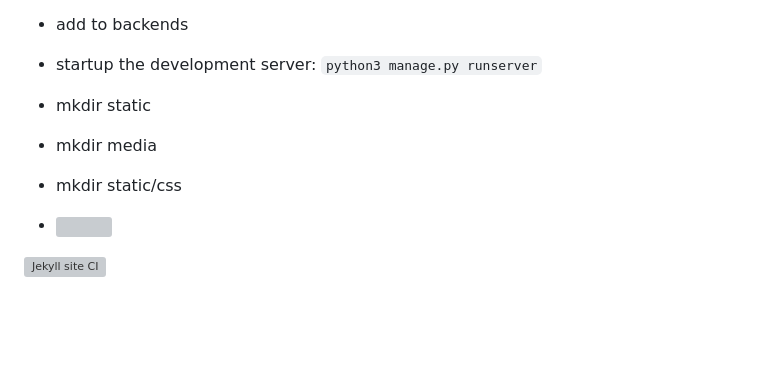
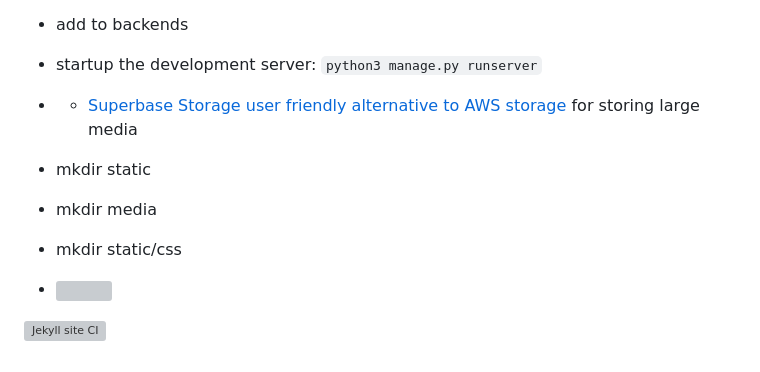
Before and after one commit to SOliv1/Boutique-House, a Markdown page: README.md, the part around the change. Drawn GitHub-style; blank space fills up the shorter version; grey boxes are pictures that could not be loaded.

```diff
--- a/README.md
+++ b/README.md
@@ -181,6 +181,7 @@ that extend this base.
 - add `home`, to installed apps in settings.py
 - add to backends
 - startup the development server: `python3 manage.py runserver`
+- - [Superbase Storage user friendly alternative to AWS storage](https://github.com/supabase/storage) for storing large media
 
 <!-- *pre-receive hook declined:*
 - found large files on my workspace and could not push to github. What you need to do is `.gitignore` them in the future if you should ever find them again.
@@ -193,6 +194,8 @@ it ignored these files below - have no idea where they came from but it  works n
 - mkdir static/css
 
 - <img src="https://codeinstitute.s3.amazonaws.com/fullstack/ci_logo_small.png" style="margin: 0;">
+
+
 
 <!-- - css framework: https://bulma.io/  -  ensures that whenever we use font awesome icons.
 They will always stay perfectly centred and have a consistent size.
```
